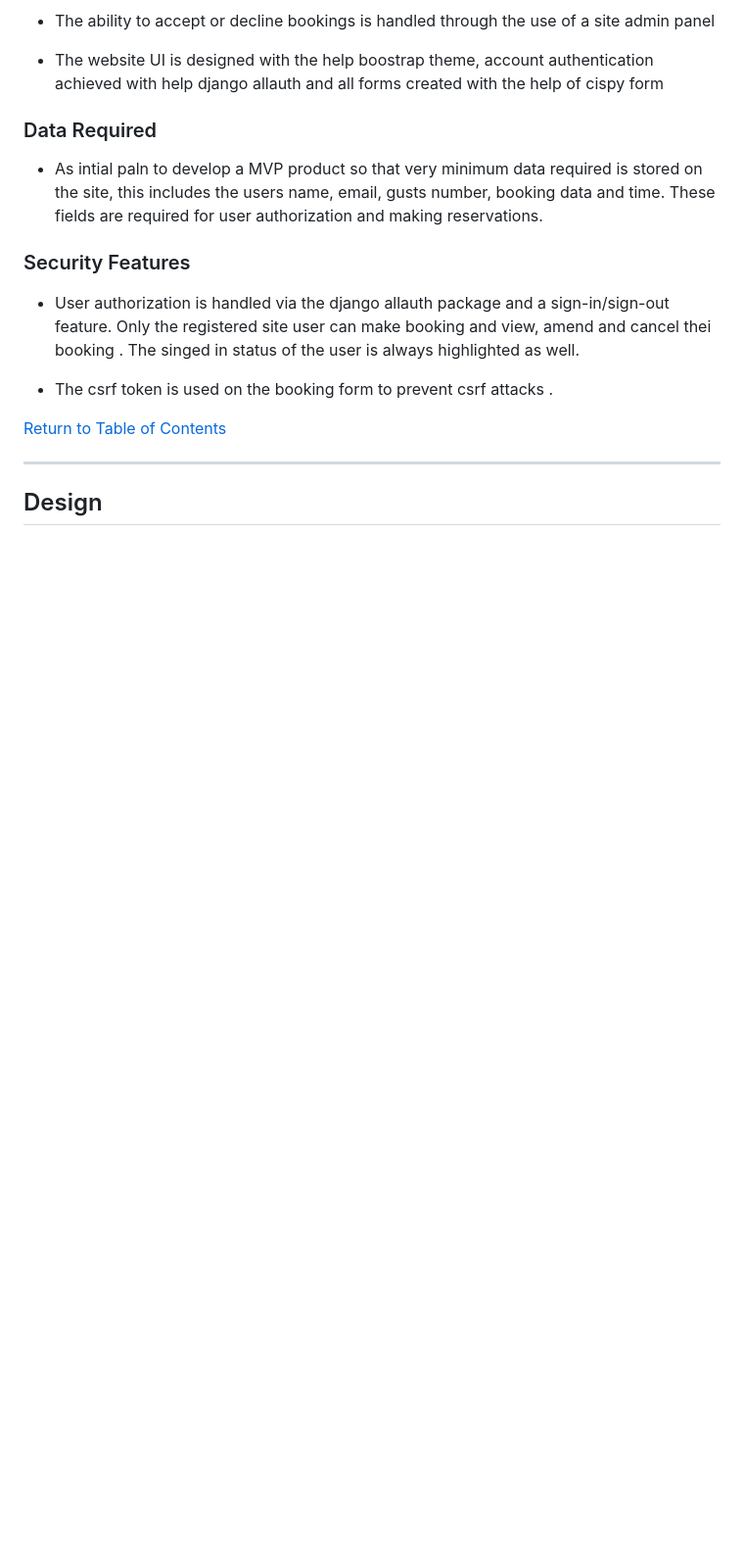
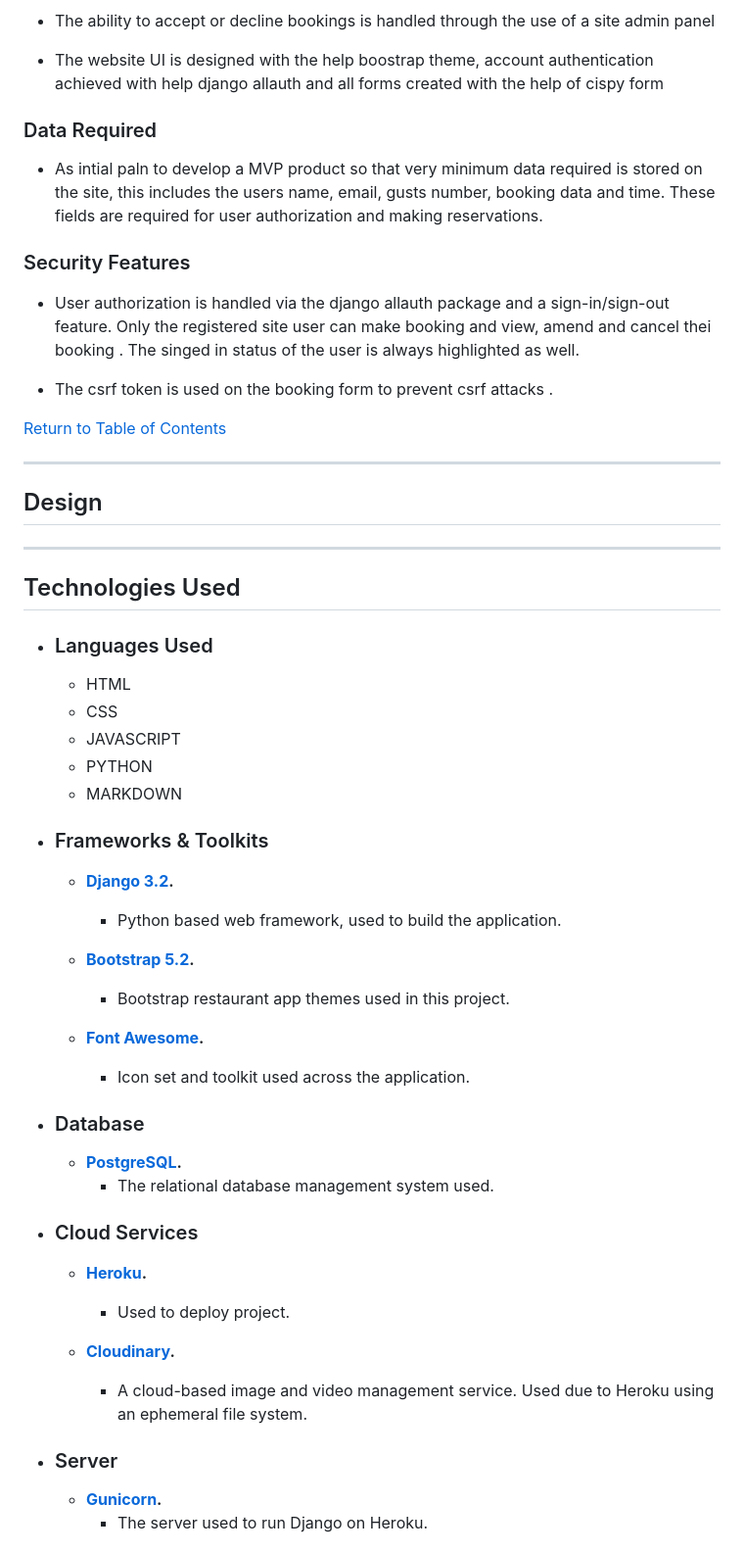
Before and after one commit to bijokmathew/Taste-Buds-Restaurant-App, a Markdown page: README.md, the part around one of its changes. Shown at 98% size. Drawn GitHub-style; blank space fills up the shorter version.

```diff
--- a/README.md
+++ b/README.md
@@ -60,3 +69,43 @@ ___
 [Return to Table of Contents](#table-of-contents)
 ___
 ## Design
+___
+## Technologies Used
+
+- ### Languages Used
+
+    * HTML
+    * CSS
+    * JAVASCRIPT
+    * PYTHON
+    * MARKDOWN
+
+- ### Frameworks & Toolkits
+
+    * **[Django 3.2](https://www.djangoproject.com/download/).**
+        * Python based web framework, used to build the application.
+
+    * **[Bootstrap 5.2](https://getbootstrap.com/).**
+        * Bootstrap restaurant app themes used in this project.
+
+    * **[Font Awesome](https://fontawesome.com/).**
+        * Icon set and toolkit used across the application.
+
+- ### Database
+
+    * **[PostgreSQL](https://www.postgresql.org/).**
+        * The relational database management system used.
+
+- ### Cloud Services
+
+    * **[Heroku](https://id.heroku.com/login).**
+        * Used to deploy project.
+
+    * **[Cloudinary](https://cloudinary.com/).**
+        * A cloud-based image and video management service. Used due to Heroku using an ephemeral file system.
+
+- ### Server
+
+    * **[Gunicorn](https://gunicorn.org/).**
+        * The server used to run Django on Heroku.
+
```
Also changed, not shown: other parts of README.md (+51 -0 lines).
